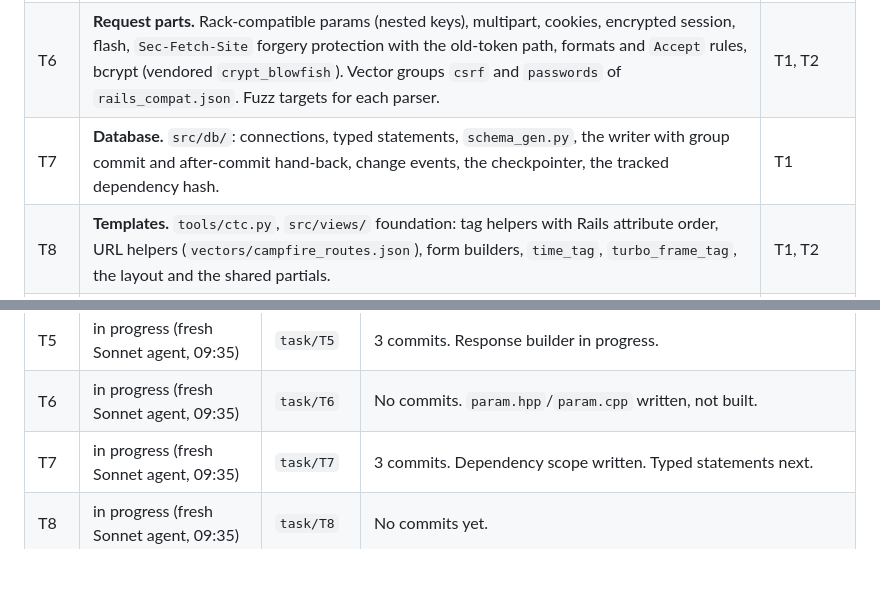
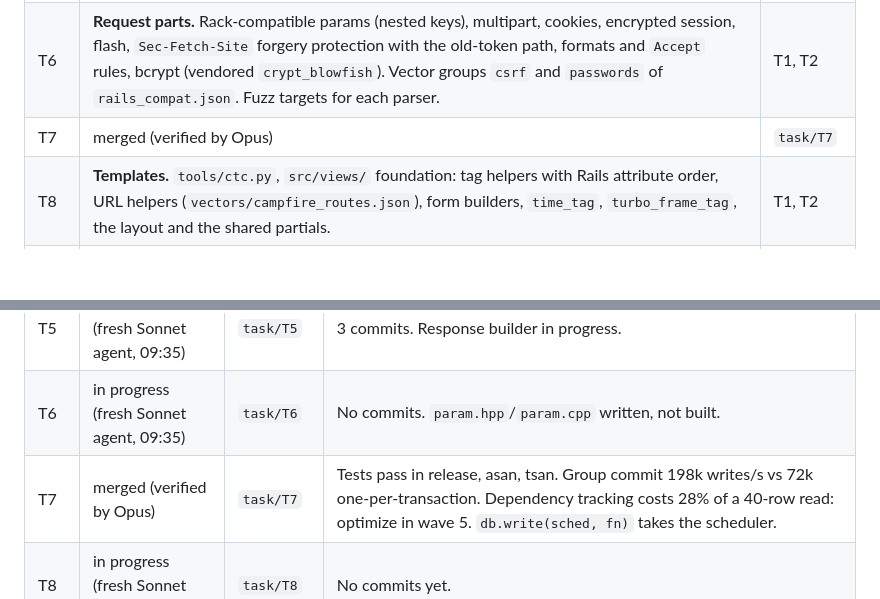
Before and after one commit to ronakjain90/once-campfire-cpp, a Markdown page: plans/tasks.md, 2 parts joined by grey strips. Rendered like a GitHub page; blank space fills up the shorter version.

Commit message:
Update the task status for T7
Co-Authored-By: Claude Opus 5.5 <noreply@anthropic.com>

```diff
--- a/plans/tasks.md
+++ b/plans/tasks.md
@@ -45,7 +45,7 @@ format), `docker/Dockerfile` (the real build step). T6 `src/req/`. T7 `src/db/`,
 |---|---|---|
 | T5 | **Server.** `src/net/`: event loop, HTTP/1.1, the router generator, `Ctx`, the response builder, timers, worker threads, the cross-worker queues. | T1 |
 | T6 | **Request parts.** Rack-compatible params (nested keys), multipart, cookies, encrypted session, flash, `Sec-Fetch-Site` forgery protection with the old-token path, formats and `Accept` rules, bcrypt (vendored `crypt_blowfish`). Vector groups `csrf` and `passwords` of `rails_compat.json`. Fuzz targets for each parser. | T1, T2 |
-| T7 | **Database.** `src/db/`: connections, typed statements, `schema_gen.py`, the writer with group commit and after-commit hand-back, change events, the checkpointer, the tracked dependency hash. | T1 |
+| T7 | merged (verified by Opus) | `task/T7` | Tests pass in release, asan, tsan. Group commit 198k writes/s vs 72k one-per-transaction. Dependency tracking costs 28% of a 40-row read: optimize in wave 5. `db.write(sched, fn)` takes the scheduler. |
 | T8 | **Templates.** `tools/ctc.py`, `src/views/` foundation: tag helpers with Rails attribute order, URL helpers (`vectors/campfire_routes.json`), form builders, `time_tag`, `turbo_frame_tag`, the layout and the shared partials. | T1, T2 |
 | T9 | **Assets.** `src/assets/`: Propshaft digests, importmap, the overrides, precompressed bodies, and the vendored frontend files. | T1 |
 | T10 | **Rich text attachments**: mentions (SGID), opengraph embeds, autolink, plain text. All corpus tests. | T2, T3 |
@@ -103,7 +103,7 @@ its requests in the diff sweep pass.
 | T4 | merged (verified by Opus) | `task/T4` | Media libraries byte-identical to `campfire-rust:app`. App build step waits for T1's preset names. |
 | T5 | in progress (fresh Sonnet agent, 09:35) | `task/T5` | 3 commits. Response builder in progress. |
 | T6 | in progress (fresh Sonnet agent, 09:35) | `task/T6` | No commits. `param.hpp`/`param.cpp` written, not built. |
-| T7 | in progress (fresh Sonnet agent, 09:35) | `task/T7` | 3 commits. Dependency scope written. Typed statements next. |
+| T7 | merged (verified by Opus) | `task/T7` | Tests pass in release, asan, tsan. Group commit 198k writes/s vs 72k one-per-transaction. Dependency tracking costs 28% of a 40-row read: optimize in wave 5. `db.write(sched, fn)` takes the scheduler. |
 | T8 | in progress (fresh Sonnet agent, 09:35) | `task/T8` | No commits yet. |
 | T9 | paused (usage limit, 2026-10-06 02:45) | `task/T9` | 1 commit. Load path code in progress. |
 | T11 | paused (usage limit, 2026-10-06 02:45) | `task/T11` | 1 commit, uncommitted work. |
```
